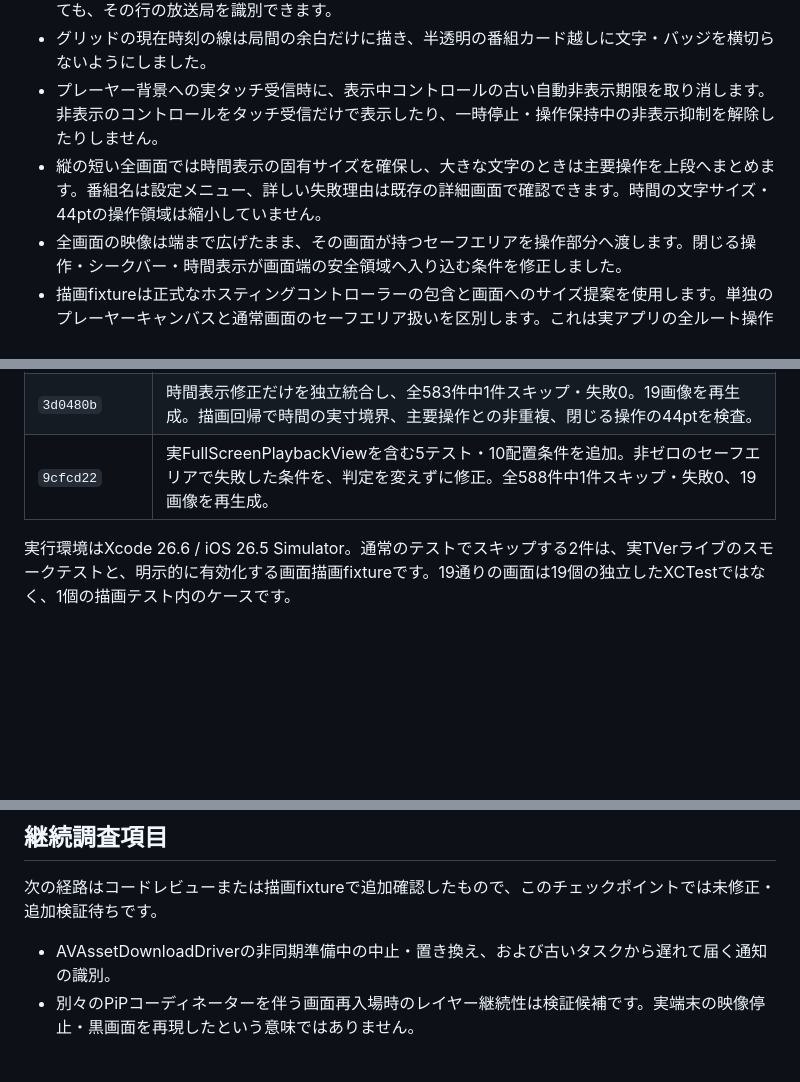
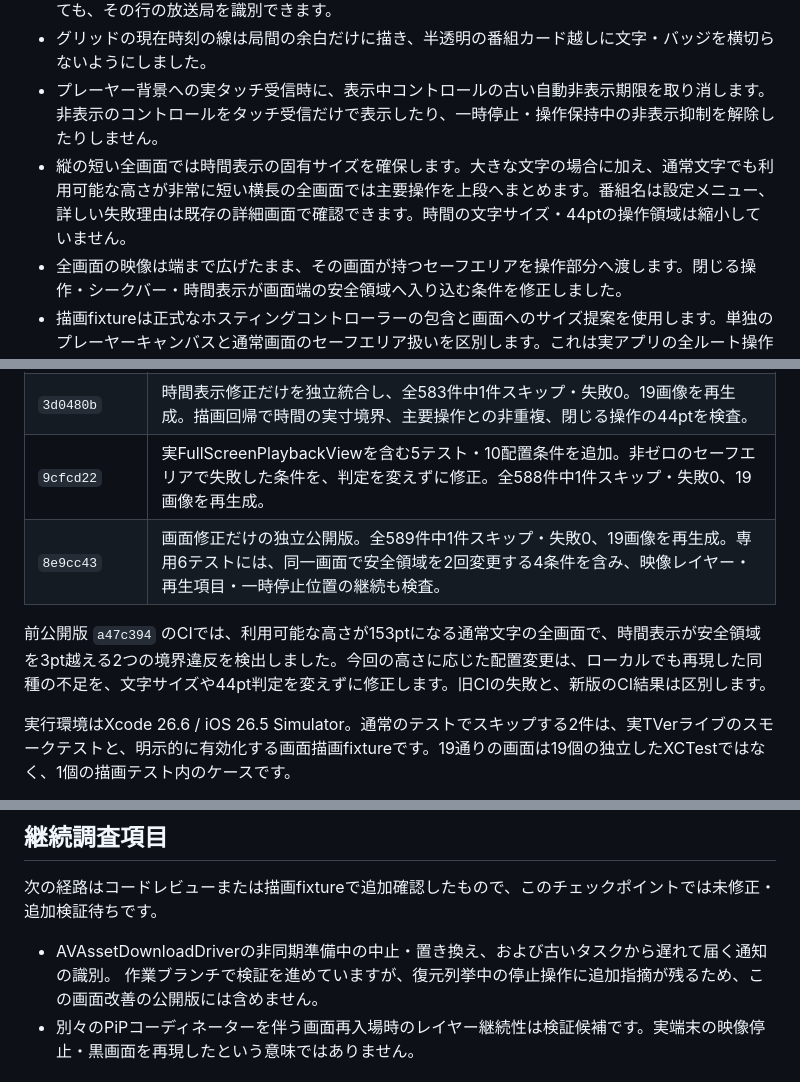
Before and after one commit to nmt3325/TVerClient, a Markdown page: docs/ui-usability-review.md, 3 parts joined by grey strips. GitHub-like rendering; blank space fills up the shorter version.

Commit message:
Record short-safe-area regression and validated UI checkpoint

```diff
--- a/docs/ui-usability-review.md
+++ b/docs/ui-usability-review.md
@@ -32,7 +32,7 @@
 - 番組表一覧は各行に放送局名を折り返して表示します。現在位置へ移動して節見出しが画面外になっても、その行の放送局を識別できます。
 - グリッドの現在時刻の線は局間の余白だけに描き、半透明の番組カード越しに文字・バッジを横切らないようにしました。
 - プレーヤー背景への実タッチ受信時に、表示中コントロールの古い自動非表示期限を取り消します。非表示のコントロールをタッチ受信だけで表示したり、一時停止・操作保持中の非表示抑制を解除したりしません。
-- 縦の短い全画面では時間表示の固有サイズを確保し、大きな文字のときは主要操作を上段へまとめます。番組名は設定メニュー、詳しい失敗理由は既存の詳細画面で確認できます。時間の文字サイズ・44ptの操作領域は縮小していません。
+- 縦の短い全画面では時間表示の固有サイズを確保します。大きな文字の場合に加え、通常文字でも利用可能な高さが非常に短い横長の全画面では主要操作を上段へまとめます。番組名は設定メニュー、詳しい失敗理由は既存の詳細画面で確認できます。時間の文字サイズ・44ptの操作領域は縮小していません。
 - 全画面の映像は端まで広げたまま、その画面が持つセーフエリアを操作部分へ渡します。閉じる操作・シークバー・時間表示が画面端の安全領域へ入り込む条件を修正しました。
 - 描画fixtureは正式なホスティングコントローラーの包含と画面へのサイズ提案を使用します。単独のプレーヤーキャンバスと通常画面のセーフエリア扱いを区別します。これは実アプリの全ルート操作の検証ではありません。
 
@@ -59,6 +59,9 @@ Appleの既存ダウンロードタスクは、作成時の通信設定を後か
 | `18c9fdd` | お知らせ復旧9件と、実際の内側プレーヤー／失敗シートのcallback経路など14件を追加。全583件中1件スキップ・失敗0。19通りの画面も再生成。 |
 | `3d0480b` | 時間表示修正だけを独立統合し、全583件中1件スキップ・失敗0。19画像を再生成。描画回帰で時間の実寸境界、主要操作との非重複、閉じる操作の44ptを検査。 |
 | `9cfcd22` | 実FullScreenPlaybackViewを含む5テスト・10配置条件を追加。非ゼロのセーフエリアで失敗した条件を、判定を変えずに修正。全588件中1件スキップ・失敗0、19画像を再生成。 |
+| `8e9cc43` | 画面修正だけの独立公開版。全589件中1件スキップ・失敗0、19画像を再生成。専用6テストには、同一画面で安全領域を2回変更する4条件を含み、映像レイヤー・再生項目・一時停止位置の継続も検査。 |
+
+前公開版 `a47c394` のCIでは、利用可能な高さが153ptになる通常文字の全画面で、時間表示が安全領域を3pt越える2つの境界違反を検出しました。今回の高さに応じた配置変更は、ローカルでも再現した同種の不足を、文字サイズや44pt判定を変えずに修正します。旧CIの失敗と、新版のCI結果は区別します。
 
 実行環境はXcode 26.6 / iOS 26.5 Simulator。通常のテストでスキップする2件は、実TVerライブのスモークテストと、明示的に有効化する画面描画fixtureです。19通りの画面は19個の独立したXCTestではなく、1個の描画テスト内のケースです。
 
@@ -86,7 +89,7 @@ TEST_RUNNER_RECORD_UI_SNAPSHOTS=1 xcodebuild \
 
 次の経路はコードレビューまたは描画fixtureで追加確認したもので、このチェックポイントでは未修正・追加検証待ちです。
 
-- AVAssetDownloadDriverの非同期準備中の中止・置き換え、および古いタスクから遅れて届く通知の識別。
+- AVAssetDownloadDriverの非同期準備中の中止・置き換え、および古いタスクから遅れて届く通知の識別。 作業ブランチで検証を進めていますが、復元列挙中の停止操作に追加指摘が残るため、この画面改善の公開版には含めません。
 - 別々のPiPコーディネーターを伴う画面再入場時のレイヤー継続性は検証候補です。実端末の映像停止・黒画面を再現したという意味ではありません。
 
 ## 検証範囲の限界
```
